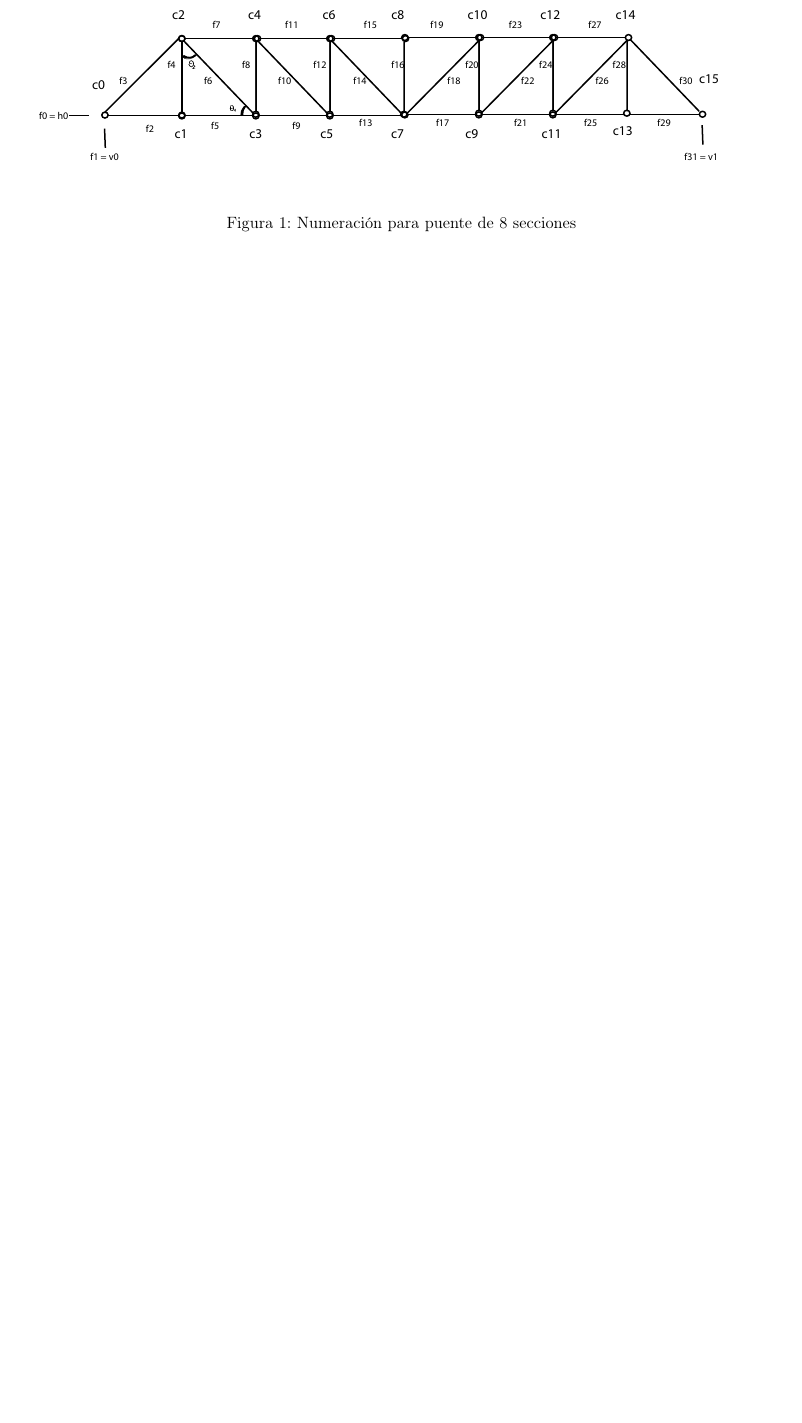
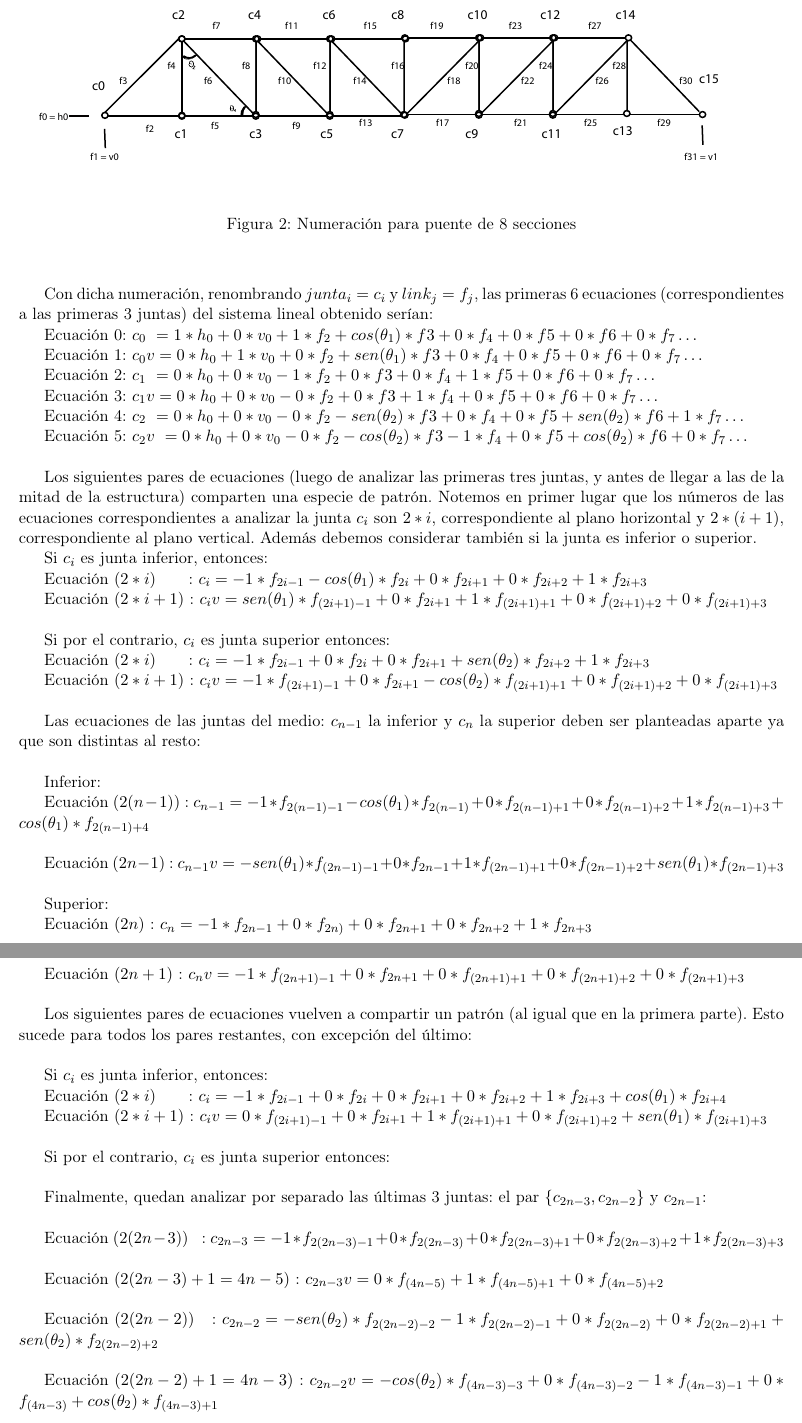
Before and after one commit to turtle-lea/metodos-tp2, a LaTeX document (Informe/informe.tex, which reads Informe/desarrollo.tex): part of page 4 of 5 before the commit and two parts of pages 5 and 6 of 7 after it, the two joined at a grey line, cut so that both start at the same text, the shorter picture padded with empty space. Compiled offline with pdfLaTeX.

Commit message:
Esquema base en el desarrollo

```diff
--- a/Informe/desarrollo.tex
+++ b/Informe/desarrollo.tex
@@ -23,6 +32,92 @@ forma creciente de izquierda a derecha, y de abajo hacia arriba, tal como está
 \end{figure}
 \FloatBarrier
 
+Con dicha numeración, renombrando $junta_{i}=c_{i}$ y $link_{j}=f_{j}$, las primeras 6 ecuaciones (correspondientes a las primeras 3 juntas) del sistema lineal obtenido serían:
+
+Ecuación 0: $c_{0} \ = 1*h_{0} + 0*v_{0} + 1*f_{2} + cos(\theta_{1})*f3 + 0*f_{4} + 0*f{5} + 0*f{6} + 0*f_{7} \ldots$
+
+Ecuación 1: $c_{0} v = 0* h_{0} + 1*v_{0} + 0*f_{2} + sen(\theta_{1})*f3 + 0*f_{4} + 0*f{5} + 0*f{6} + 0*f_{7} \ldots$
+
+Ecuación 2: $c_{1} \ = 0* h_{0} + 0*v_{0} - 1*f_{2} + 0*f3 + 0*f_{4} + 1*f{5} + 0*f{6} + 0*f_{7} \ldots$
+
+Ecuación 3: $c_{1} v = 0* h_{0} + 0*v_{0} - 0*f_{2} + 0*f3 + 1*f_{4} + 0*f{5} + 0*f{6} + 0*f_{7} \ldots$
+
+Ecuación 4: $c_{2}  \ = 0* h_{0} + 0*v_{0} - 0*f_{2} - sen(\theta_{2})*f3 + 0*f_{4} + 0*f{5} + sen(\theta_{2})*f{6} + 1*f_{7} \ldots$
+
+Ecuación 5: $c_{2}v  \ = 0* h_{0} + 0*v_{0} - 0*f_{2} - cos(\theta_{2})*f3 - 1*f_{4} + 0*f{5} + cos(\theta_{2})*f{6} + 0*f_{7} \ldots$
+
+~
+
+Los siguientes pares de ecuaciones (luego de analizar las primeras tres juntas, y antes de llegar a las de la mitad de la estructura) comparten una especie de patrón. Notemos en primer lugar que los números
+de las ecuaciones correspondientes a analizar la junta $c_{i}$ son $2*i$, correspondiente al plano horizontal y $2*(i+1)$, correspondiente al plano vertical. Además debemos considerar también si la junta es
+inferior o superior.
+
+Si $c_{i}$ es junta inferior, entonces:
+
+Ecuación $(2*i)$ \ \ \ \ \  : $c_{i} = -1*f_{2i-1} - cos(\theta_{1})*f_{2i} + 0*f_{2i+1} + 0*f_{2i+2} + 1*f_{2i+3}$
+
+Ecuación $(2*i+1)$ : $c_{i} v = sen(\theta_{1})*f_{(2i+1)-1} + 0*f_{2i+1} + 1*f_{(2i+1)+1} + 0*f_{(2i+1)+2} + 0*f_{(2i+1)+3}$
+
+~
+
+Si por el contrario, $c_{i}$ es junta superior entonces:
+
+Ecuación $(2*i)$ \ \ \ \ \  : $c_{i} = -1*f_{2i-1} + 0*f_{2i} + 0*f_{2i+1} + sen(\theta_{2})*f_{2i+2} + 1*f_{2i+3}$
+
+Ecuación $(2*i+1)$ : $c_{i} v = -1*f_{(2i+1)-1} + 0*f_{2i+1} - cos(\theta_{2})*f_{(2i+1)+1} + 0*f_{(2i+1)+2} + 0*f_{(2i+1)+3}$
+
+~
+
+Las ecuaciones de las juntas del medio: $c_{n-1}$ la inferior y $c_{n}$ la superior deben ser planteadas aparte ya que son distintas al resto:
+
+~
+
+Inferior:
+
+Ecuación $(2(n-1))$ : $c_{n-1} = -1*f_{2(n-1)-1} - cos(\theta_{1})*f_{2(n-1)} + 0*f_{2(n-1)+1} + 0*f_{2(n-1)+2} + 1*f_{2(n-1)+3} + cos(\theta_{1})*f_{2(n-1)+4}$ \\
+
+Ecuación $(2n-1)$ : $c_{n-1} v = -sen(\theta_{1})*f_{(2n-1)-1} + 0*f_{2n-1} + 1*f_{(2n-1)+1} + 0*f_{(2n-1)+2} + sen(\theta_{1})*f_{(2n-1)+3}$
+
+~
+
+Superior:
+
+Ecuación $(2n)$ : $c_{n} = -1*f_{2n-1} + 0*f_{2n)} + 0*f_{2n+1} + 0*f_{2n+2} + 1*f_{2n+3}$ \\
+
+Ecuación $(2n+1)$ : $c_{n} v = -1*f_{(2n+1)-1} + 0*f_{2n+1} + 0*f_{(2n+1)+1} + 0*f_{(2n+1)+2} + 0*f_{(2n+1)+3}$
+
+~
+
+Los siguientes pares de ecuaciones vuelven a compartir un patrón (al igual que en la primera parte). Esto sucede para todos los pares restantes, con excepción del último:
+
+~
+
+Si $c_{i}$ es junta inferior, entonces:
+
+Ecuación $(2*i)$ \ \ \ \ \  : $c_{i} = -1*f_{2i-1} + 0*f_{2i} + 0*f_{2i+1} + 0*f_{2i+2} + 1*f_{2i+3} + cos(\theta_{1})*f_{2i+4}$
+
+Ecuación $(2*i+1)$ : $c_{i} v = 0*f_{(2i+1)-1} + 0*f_{2i+1} + 1*f_{(2i+1)+1} + 0*f_{(2i+1)+2} + sen(\theta_{1})*f_{(2i+1)+3}$
+
+~
+
+Si por el contrario, $c_{i}$ es junta superior entonces:
+
+
+~
+
+Finalmente, quedan analizar por separado las últimas 3 juntas: el par \{$c_{2n-3},c_{2n-2}$\} y $c_{2n-1}$: \\
+
+Ecuación $(2(2n-3))$ \ \ : $c_{2n-3} = -1*f_{2(2n-3)-1} + 0*f_{2(2n-3)} + 0*f_{2(2n-3)+1} + 0*f_{2(2n-3)+2} + 1*f_{2(2n-3)+3} $ \\
+
+Ecuación $(2(2n-3)+1 = 4n-5)$ : $c_{2n-3} v = 0*f_{(4n-5)} + 1*f_{(4n-5)+1} + 0*f_{(4n-5)+2} $ \\
+
+Ecuación $(2(2n-2))$ \ \ : $c_{2n-2} = -sen(\theta_{2})*f_{2(2n-2)-2} - 1*f_{2(2n-2)-1} + 0*f_{2(2n-2)} + 0*f_{2(2n-2)+1} + sen(\theta_{2})*f_{2(2n-2)+2} $ \\
+
+Ecuación $(2(2n-2)+1 = 4n-3)$ : $c_{2n-2} v = -cos(\theta_{2})*f_{(4n-3)-3} + 0*f_{(4n-3)-2} - 1*f_{(4n-3)-1} + 0*f_{(4n-3)} + cos(\theta_{2})*f_{(4n-3)+1} $ \\
+
+Ecuación $(2(2n-1))$ \ \ : $c_{2n-1} = -1*f_{2(2n-1)-1} - cos(\theta_{1})*f_{2(2n-1)} + 0*f_{2(2n-1)+1} + 0*f_{2(2n-1)+2}$ \\
+
+Ecuación $(2(2n-1)+1 = 4n-1)$ : $c_{2n-1} v = sen(\theta_{1})*f_{(4n-1)-1} + 1*f_{(4n-1)} + 0*f_{(4n-1)+1} + 0*f_{(4n-1)+2}$ \\
 
 
 \begin{figure}[!h]
```
Also changed, not shown: Informe/Imagenes/im_3.pdf (added), Informe/desarrollo.tex (9 more changed lines).
